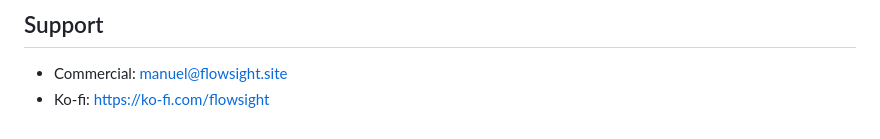
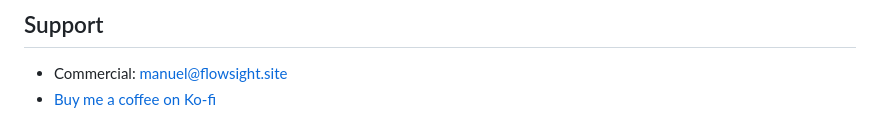
Before and after one commit to Mancasvel/FlowSight_Mac, a Markdown page: README.md, the part around the change. GitHub-like rendering.

Commit message:
README: link Buy me a coffee to Ko-fi

```diff
--- a/README.md
+++ b/README.md
@@ -89,4 +89,4 @@ Grant when macOS prompts:
 ## Support
 
 - Commercial: manuel@flowsight.site
-- Ko-fi: https://ko-fi.com/flowsight
+- [Buy me a coffee on Ko-fi](https://ko-fi.com/mancasvel)
```
